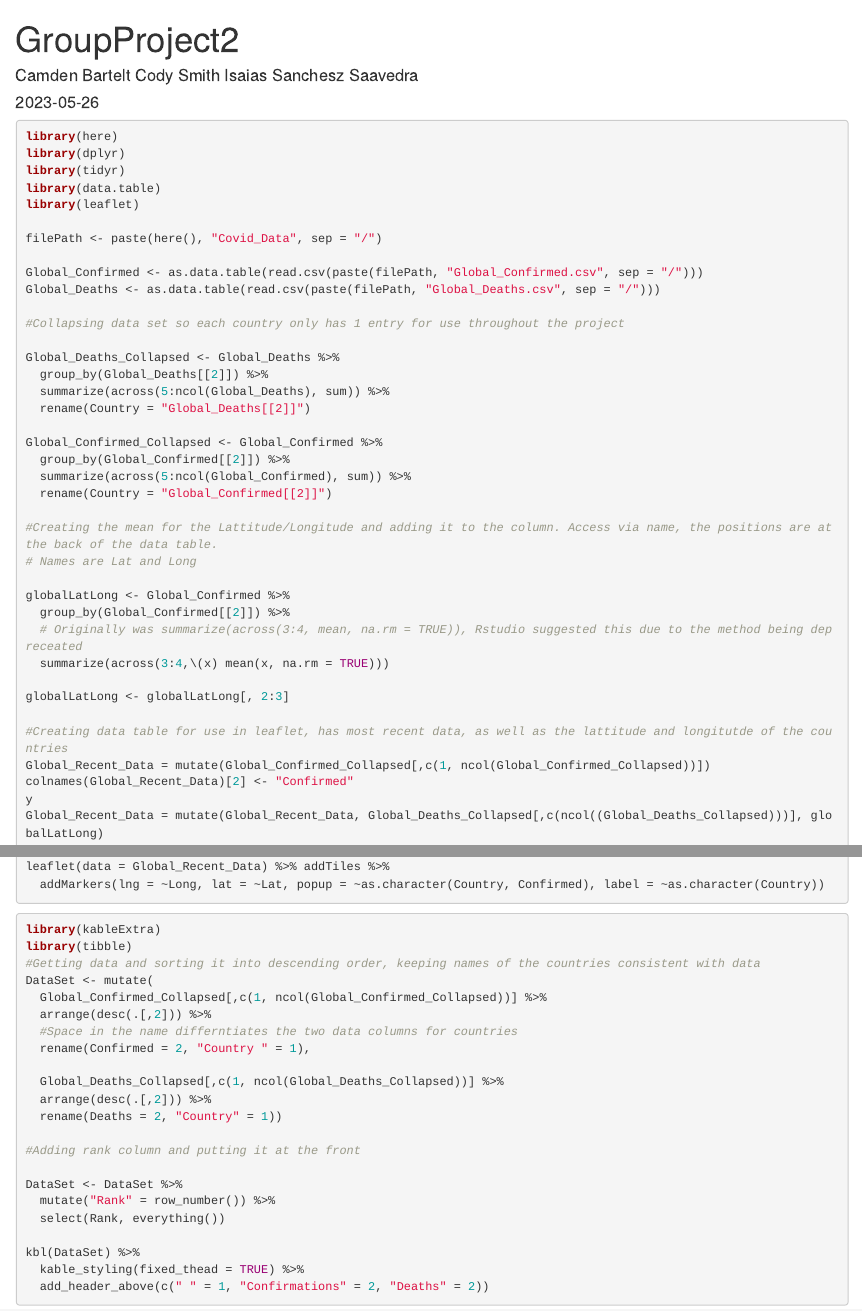
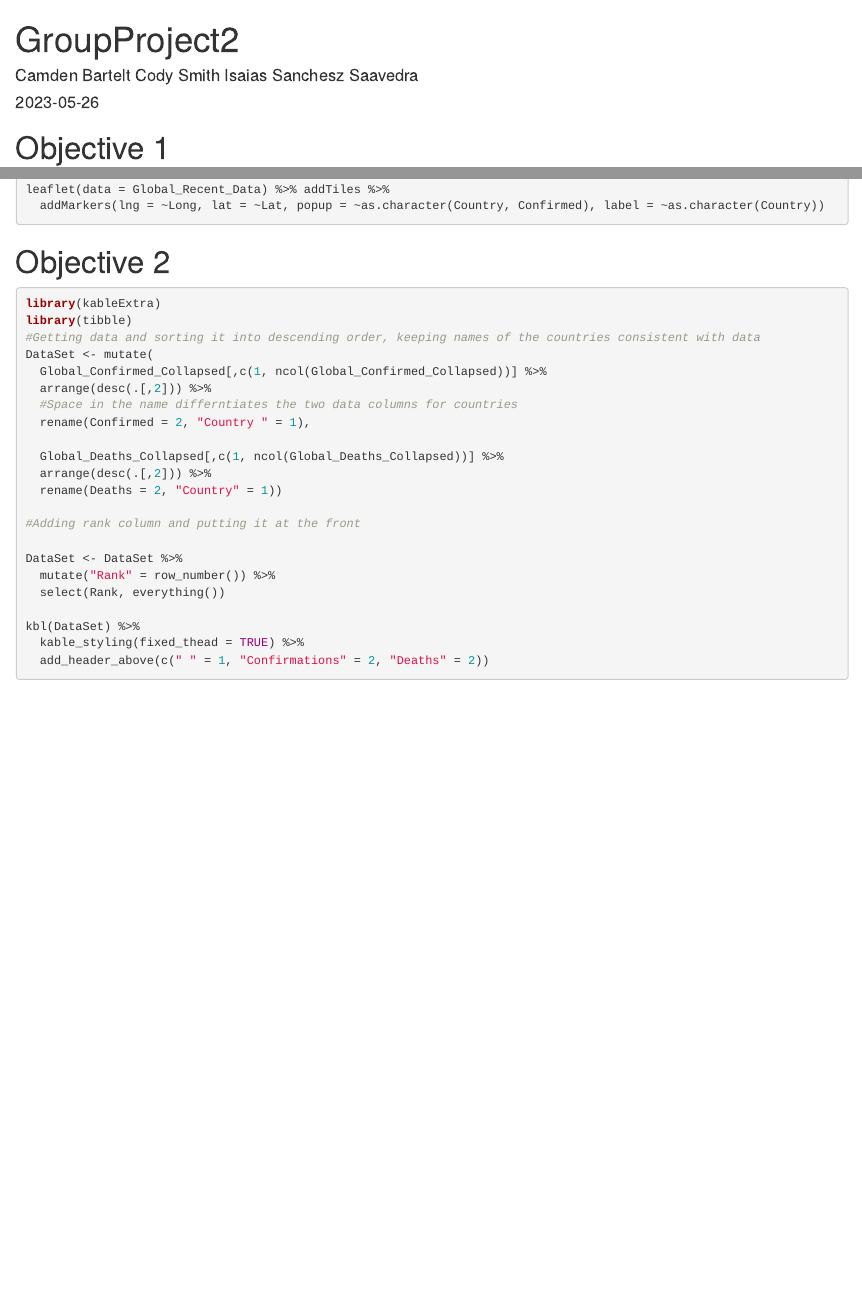
Before and after one commit to IWantThisAsMyName/GroupProject2, an R Markdown document (GroupProject2.Rmd): the page in a window 1100 px wide, from its top, and a second part further down, joined at a grey line. Rendered offline with R 4.5, knitr and Pandoc, with nearby package versions; the code is not run, so its results and figures are left out.

Commit message:
Testing knit

````diff
--- a/GroupProject2.Rmd
+++ b/GroupProject2.Rmd
@@ -8,6 +8,8 @@ output: html_document
 ```{r setup, include=FALSE}
 knitr::opts_chunk$set(echo = TRUE)
 ```
+
+# Objective 1
 
 ```{r Objective 1}
 library(here)
@@ -46,7 +48,7 @@ globalLatLong <- globalLatLong[, 2:3]
 #Creating data table for use in leaflet, has most recent data, as well as the lattitude and longitutde of the countries
 Global_Recent_Data = mutate(Global_Confirmed_Collapsed[,c(1, ncol(Global_Confirmed_Collapsed))])
 colnames(Global_Recent_Data)[2] <- "Confirmed"
-y
+
 Global_Recent_Data = mutate(Global_Recent_Data, Global_Deaths_Collapsed[,c(ncol((Global_Deaths_Collapsed)))], globalLatLong)
 colnames(Global_Recent_Data)[3] <- "Deaths"
 
@@ -55,6 +57,8 @@ leaflet(data = Global_Recent_Data) %>% addTiles %>%
   addMarkers(lng = ~Long, lat = ~Lat, popup = ~as.character(Country, Confirmed), label = ~as.character(Country))
 
 ```
+
+# Objective 2
 
 ```{r Objective 2}
 library(kableExtra)
````
Also changed, not shown: GroupProject2.html (added).
